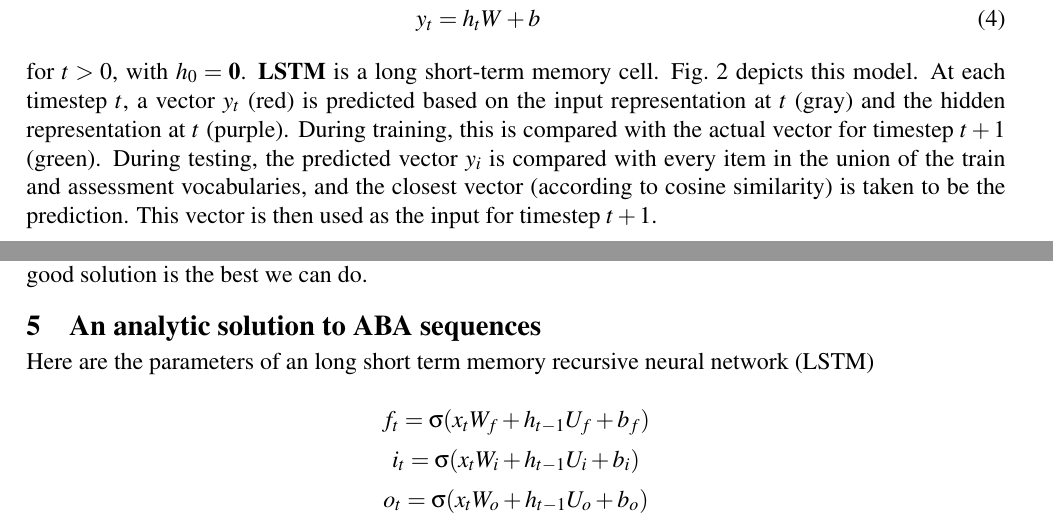
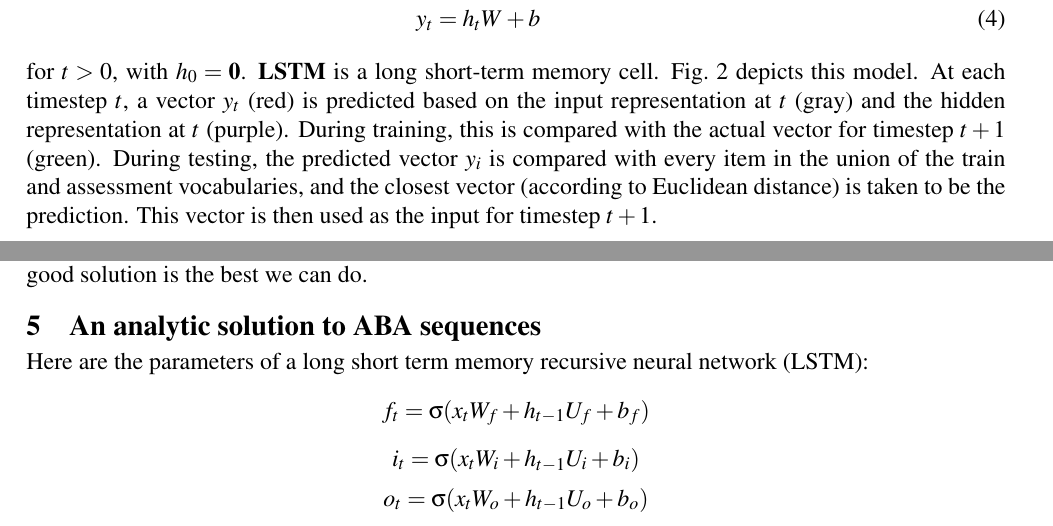
Before and after one commit to hansonhl/NeuralRelationalReasoning, a LaTeX document (relational-learning-cogsci2020-supplement.tex): two parts of pages 2 and 7 of 16, joined at a grey line, cut so that both start at the same text. Compiled offline with pdfLaTeX.

Commit message:
Specify Euclidean distance for the LM predictions

```diff
--- a/relational-learning-cogsci2020-supplement.tex
+++ b/relational-learning-cogsci2020-supplement.tex
@@ -29,7 +29,7 @@
 \newcommand{\hiddencolor}{blue!40}
 \newcommand{\hiddencolortwo}{orange!40}
 \newcommand{\colorlabel}{green!40}
-\newcommand{\compare}{cosine}
+\newcommand{\compare}{\emph{Euclidean}}
 
 \newcommand{\softmax}{\mathbf{softmax}}
 \DeclareMathOperator{\ReLU}{ReLU}
@@ -177,7 +177,7 @@ The specific model we use for this is as follows:
   y_{t} &= h_{t}W + b\label{eq:lstm-predict}
 \end{align}
 %
-for $t > 0$, with $h_{0} = \mathbf{0}$. $\LSTM$ is a long short-term memory cell. \Figref{fig:reps:sequence} depicts this model. At each timestep $t$, a vector $y_{t}$ (red) is predicted based on the input representation at $t$ (gray) and the hidden representation at $t$ (purple). During training, this is compared with the actual vector for timestep $t+1$ (green). During testing, the predicted vector $y_{i}$ is compared with every item in the union of the train and assessment vocabularies, and the closest vector (according to cosine similarity) is taken to be the prediction. This vector is then used as the input for timestep $t+1$.
+for $t > 0$, with $h_{0} = \mathbf{0}$. $\LSTM$ is a long short-term memory cell. \Figref{fig:reps:sequence} depicts this model. At each timestep $t$, a vector $y_{t}$ (red) is predicted based on the input representation at $t$ (gray) and the hidden representation at $t$ (purple). During training, this is compared with the actual vector for timestep $t+1$ (green). During testing, the predicted vector $y_{i}$ is compared with every item in the union of the train and assessment vocabularies, and the closest vector (according to Euclidean distance) is taken to be the prediction. This vector is then used as the input for timestep $t+1$.
 
 \begin{figure}[H]
   \centering
@@ -609,15 +609,15 @@ With this fact, we can show that if the neural network correctly classifies any
 %   \label{fig:analyticLM}
 % \end{figure}
 
-Here are the parameters of an long short term memory recursive neural network (LSTM)
-
+Here are the parameters of a long short term memory recursive neural network (LSTM):
+%
 \[f_t = \sigma(x_t W_f  + h_{t-1} U_f  + b_f) \]
 \[i_t = \sigma(x_t W_i  + h_{t-1} U_i + b_i) \]
 \[o_t = \sigma(x_t W_o +  h_{t-1} U_o + b_o)\]
 \[c_t = f_t \circ c_{t-1} + i_t \circ \texttt{ReLu}(x_tW_c + h_{t-1}U_c + b_c) \]
 \[h_t = \texttt{ReLu}(o_t \circ (c_t))\]
 \[y_t = h_tV\]
-
+%
 where if $n$ is the representation size and $d$ is the network hidden dimension then $x_t \in \mathbb{R}^n, f_t, i_t, o_t,  h_t, c_t \in \mathbb{R}^d, W \in \mathbb{R}^{n \times d}, U \in \mathbb{R}^{d \times d}, V \in \mathbb{R}^{d \times n}, b \in \mathbb{R}^d$ and $\sigma$ is the sigmoid function. The initial hidden state $h_0$ and initial cell state $c_0$ are both set to be the zero vector. We say that an LSTM model with specified parameters has learned to produce ABA sequences if the following holds: when the network is seeded with some entity vector representation as its first input, $x_1$, then the output $y_1$ is not equal to $x_1$ and at the next time step the output $y_2$ is equal to $x_1$.
 
 We let $d = 2n + 1$ and assign the following parameters which provide an analytic solution to producing ABA sequences:
```
Also changed, not shown: relational-learning-cogsci2020-supplement.pdf.
